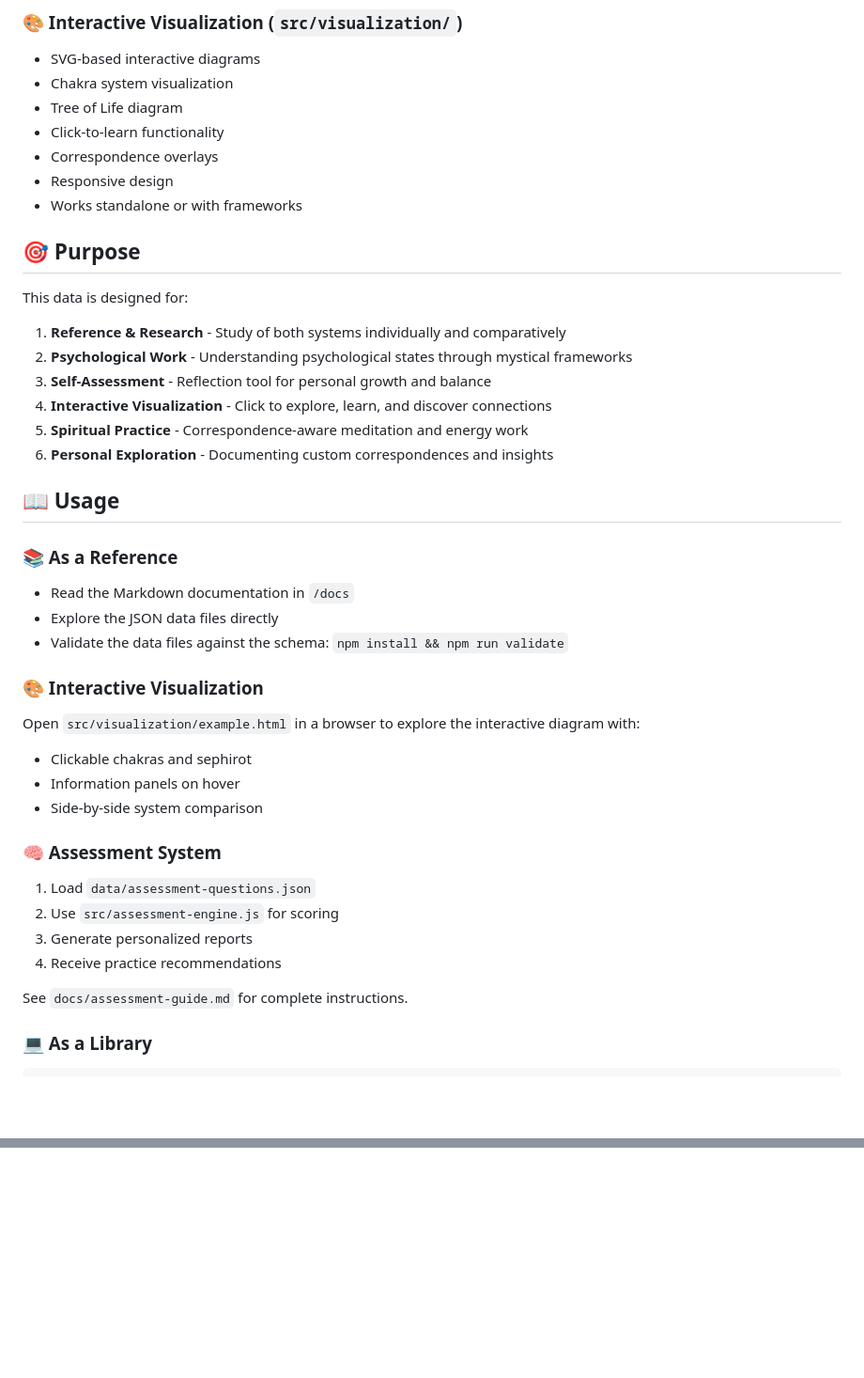
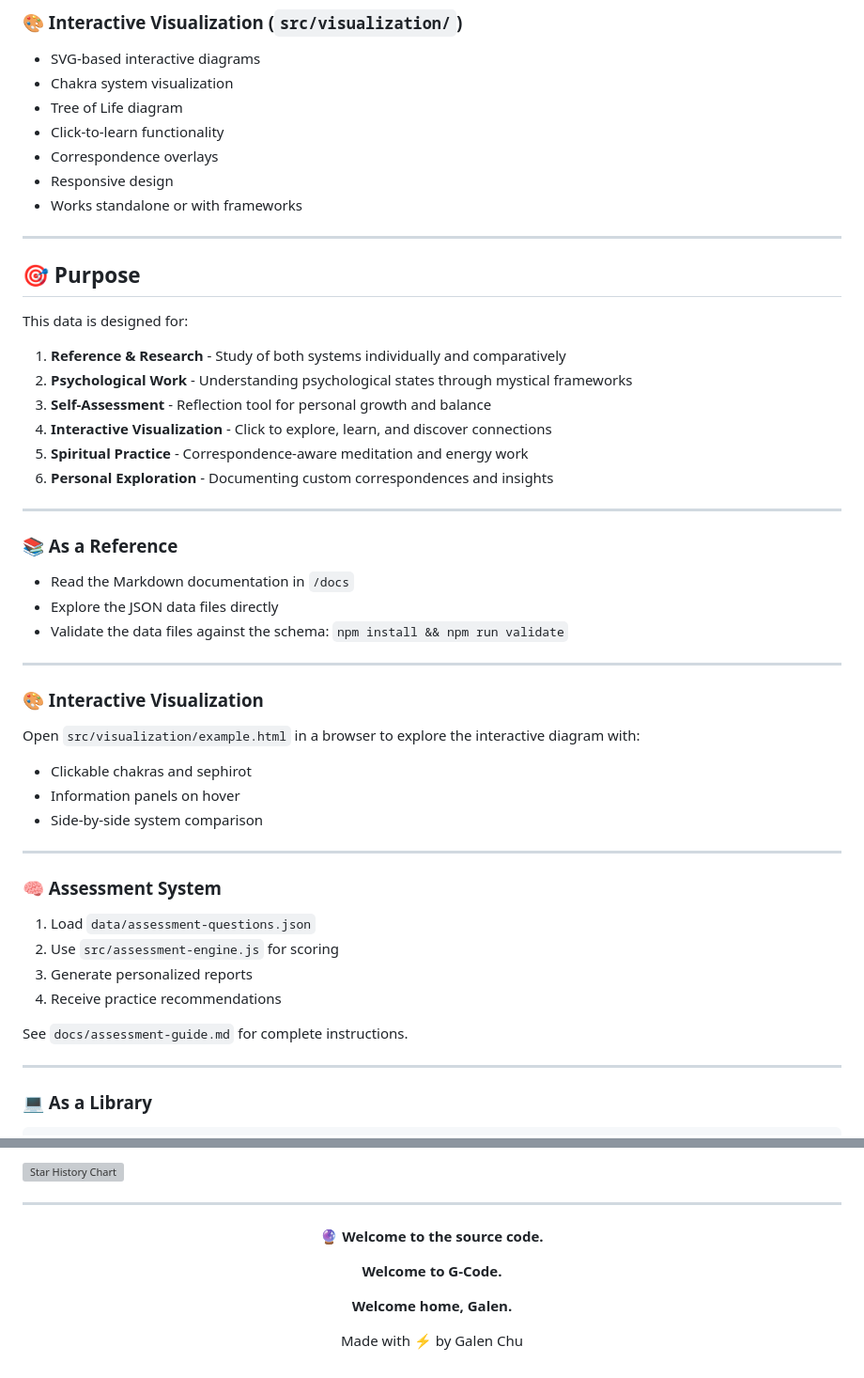
Before and after one commit to Galen-Chu/psychological-g-code, a Markdown page: README.md, 2 parts joined by grey strips. Shown at 94% size. Rendered like a GitHub page; blank space fills up the shorter version; grey boxes are pictures that could not be loaded.

````diff
--- a/README.md
+++ b/README.md
@@ -74,6 +80,8 @@ psychological-g-code/
 - Responsive design
 - Works standalone or with frameworks
 
+---
+
 ## 🎯 Purpose
 
 This data is designed for:
@@ -85,18 +93,22 @@ This data is designed for:
 5. **Spiritual Practice** - Correspondence-aware meditation and energy work
 6. **Personal Exploration** - Documenting custom correspondences and insights
 
-## 📖 Usage
+---
 
 ### 📚 As a Reference
 - Read the Markdown documentation in `/docs`
 - Explore the JSON data files directly
 - Validate the data files against the schema: `npm install && npm run validate`
 
+---
+
 ### 🎨 Interactive Visualization
 Open `src/visualization/example.html` in a browser to explore the interactive diagram with:
 - Clickable chakras and sephirot
 - Information panels on hover
 - Side-by-side system comparison
+
+---
 
 ### 🧠 Assessment System
 1. Load `data/assessment-questions.json`
@@ -105,6 +117,8 @@ Open `src/visualization/example.html` in a browser to explore the interactive di
 4. Receive practice recommendations
 
 See `docs/assessment-guide.md` for complete instructions.
+
+---
 
 ### 💻 As a Library
 ```javascript
@@ -167,0 +218,14 @@ Data compiled from various sources in Western Esotericism, Theosophy, and compar
+[![Star History Chart](https://api.star-history.com/svg?repos=Galen-Chu/spiritual-g-code&type=Date)](https://star-history.com/#Galen-Chu/spiritual-g-code&Date)
+
+---
+
+<div align="center">
+
+**🔮 Welcome to the source code.**
+
+**Welcome to G-Code.**
+
+**Welcome home, Galen.**
+
+Made with ⚡ by Galen Chu
+
````
Also changed, not shown: other parts of README.md (+47 -4 lines).
